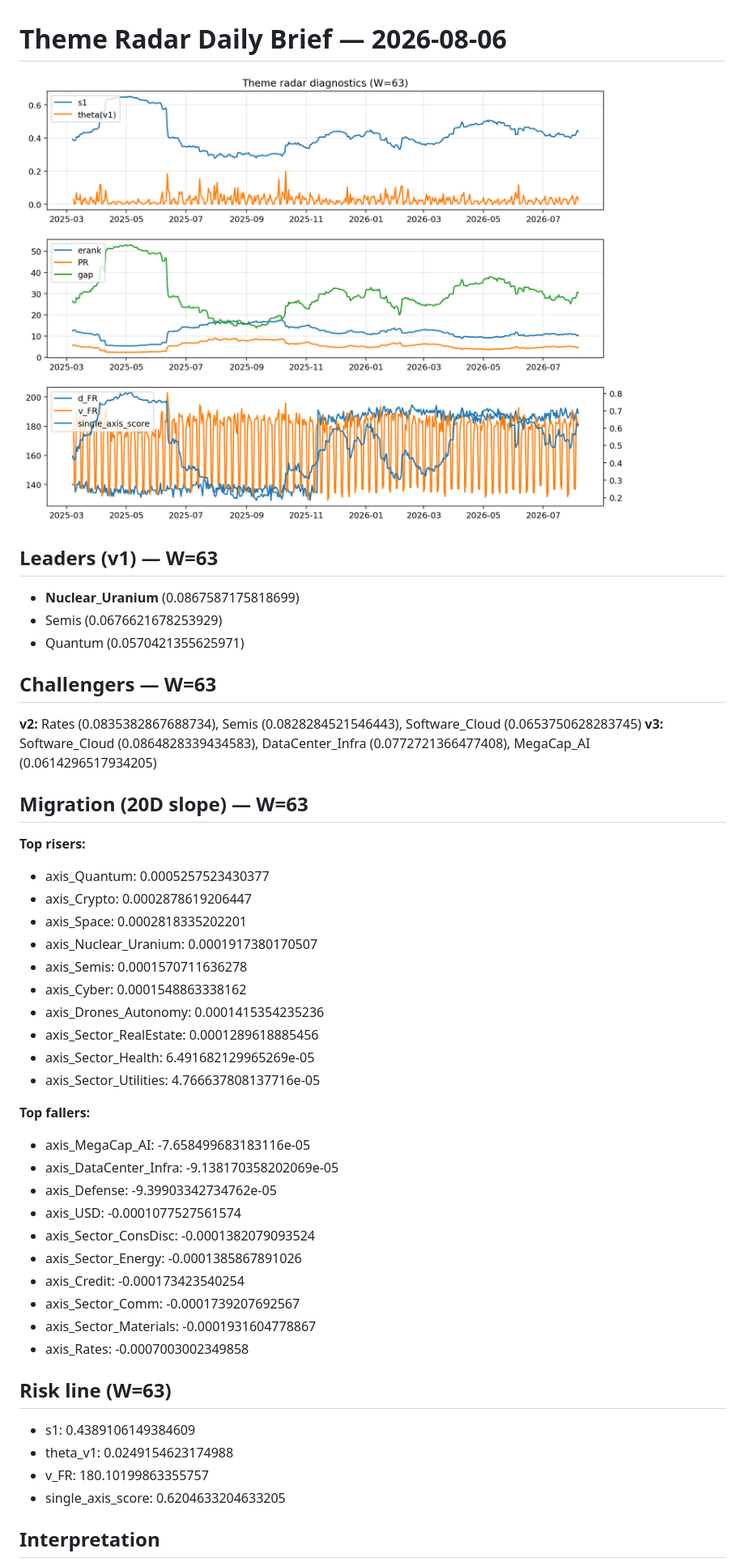
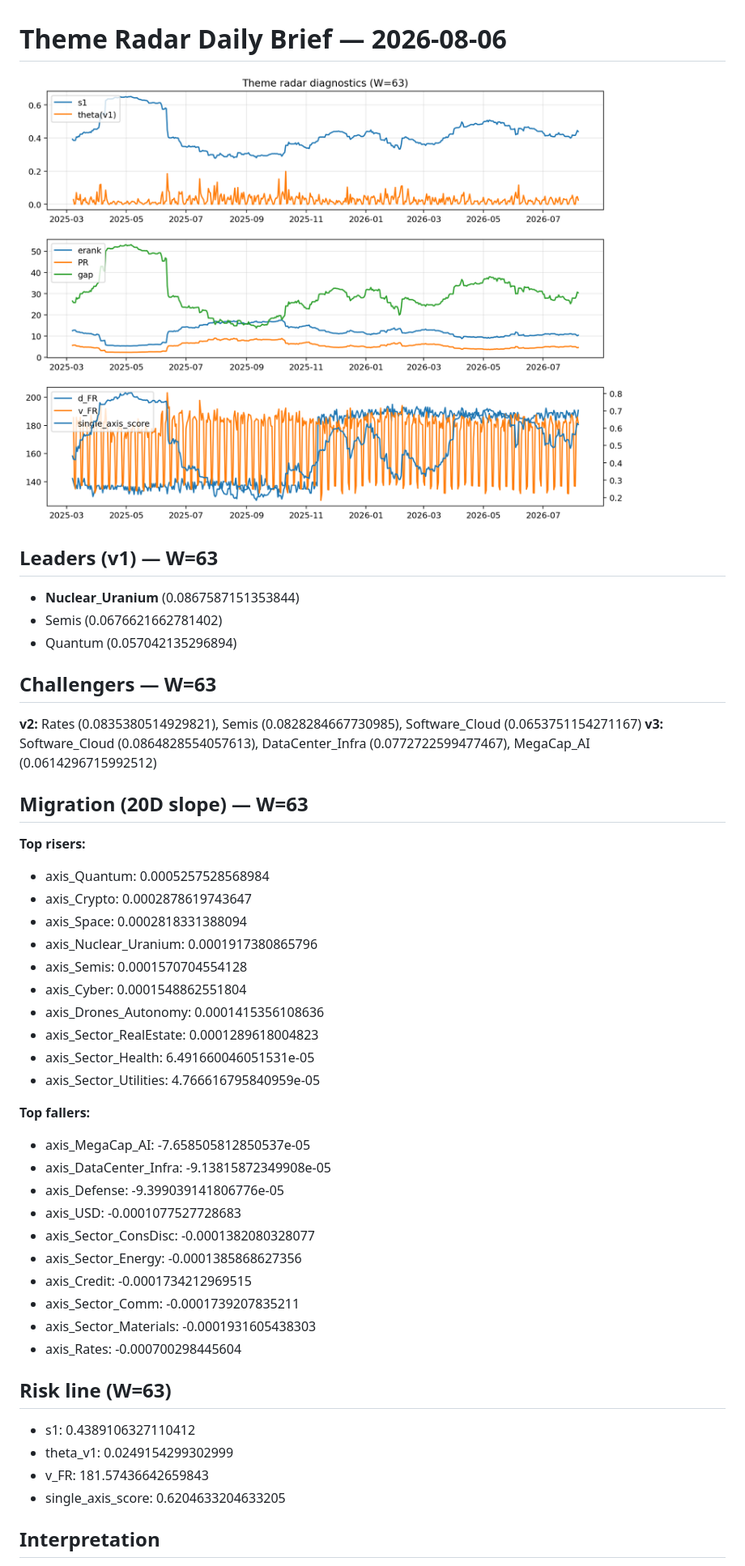
Before and after one commit to yuhanyu0/theme-radar-log, a Markdown page: logs/2026-08-06.md, the part around the change printed below. Shown: that part at 81% size. Drawn GitHub-style; pictures changed too: assets/diagnostic/2026-08-06_W63.png.

Commit message:
log: 2026-08-06 | sha256:34d2516e8bf81307b48b5b1fe0352f7879677d0a0907864f0d460cda058c9426

```diff
--- a/logs/2026-08-06.md
+++ b/logs/2026-08-06.md
@@ -3,43 +3,43 @@
 ![diagnostic W63](../assets/diagnostic/2026-08-06_W63.png)
 
 ## Leaders (v1) — W=63
-- **Nuclear_Uranium** (0.0867587175818699)
-- Semis (0.0676621678253929)
-- Quantum (0.0570421355625971)
+- **Nuclear_Uranium** (0.0867587151353844)
+- Semis (0.0676621662781402)
+- Quantum (0.057042135296894)
 
 ## Challengers — W=63
-**v2:** Rates (0.0835382867688734), Semis (0.0828284521546443), Software_Cloud (0.0653750628283745)
-**v3:** Software_Cloud (0.0864828339434583), DataCenter_Infra (0.0772721366477408), MegaCap_AI (0.0614296517934205)
+**v2:** Rates (0.0835380514929821), Semis (0.0828284667730985), Software_Cloud (0.0653751154271167)
+**v3:** Software_Cloud (0.0864828554057613), DataCenter_Infra (0.0772722599477467), MegaCap_AI (0.0614296715992512)
 
 ## Migration (20D slope) — W=63
 **Top risers:**
-- axis_Quantum: 0.0005257523430377
-- axis_Crypto: 0.0002878619206447
-- axis_Space: 0.0002818335202201
-- axis_Nuclear_Uranium: 0.0001917380170507
-- axis_Semis: 0.0001570711636278
-- axis_Cyber: 0.0001548863338162
-- axis_Drones_Autonomy: 0.0001415354235236
-- axis_Sector_RealEstate: 0.0001289618885456
-- axis_Sector_Health: 6.491682129965269e-05
-- axis_Sector_Utilities: 4.766637808137716e-05
+- axis_Quantum: 0.0005257528568984
+- axis_Crypto: 0.0002878619743647
+- axis_Space: 0.0002818331388094
+- axis_Nuclear_Uranium: 0.0001917380865796
+- axis_Semis: 0.0001570704554128
+- axis_Cyber: 0.0001548862551804
+- axis_Drones_Autonomy: 0.0001415356108636
+- axis_Sector_RealEstate: 0.0001289618004823
+- axis_Sector_Health: 6.491660046051531e-05
+- axis_Sector_Utilities: 4.766616795840959e-05
 
 **Top fallers:**
-- axis_MegaCap_AI: -7.658499683183116e-05
-- axis_DataCenter_Infra: -9.138170358202069e-05
-- axis_Defense: -9.39903342734762e-05
-- axis_USD: -0.0001077527561574
-- axis_Sector_ConsDisc: -0.0001382079093524
-- axis_Sector_Energy: -0.0001385867891026
-- axis_Credit: -0.000173423540254
-- axis_Sector_Comm: -0.0001739207692567
-- axis_Sector_Materials: -0.0001931604778867
-- axis_Rates: -0.0007003002349858
+- axis_MegaCap_AI: -7.658505812850537e-05
+- axis_DataCenter_Infra: -9.13815872349908e-05
+- axis_Defense: -9.399039141806776e-05
+- axis_USD: -0.0001077527728683
+- axis_Sector_ConsDisc: -0.0001382080328077
+- axis_Sector_Energy: -0.0001385868627356
+- axis_Credit: -0.0001734212969515
+- axis_Sector_Comm: -0.0001739207835211
+- axis_Sector_Materials: -0.0001931605438303
+- axis_Rates: -0.000700298445604
 
 ## Risk line (W=63)
-- s1: 0.4389106149384609
-- theta_v1: 0.0249154623174988
-- v_FR: 180.10199863355757
+- s1: 0.4389106327110412
+- theta_v1: 0.0249154299302999
+- v_FR: 181.57436642659843
 - single_axis_score: 0.6204633204633205
 
 ## Interpretation
```
Also changed, not shown: other parts of logs/2026-08-06.md (+2 -2 lines), 1 other file.
